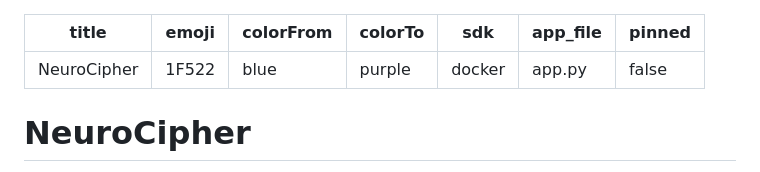
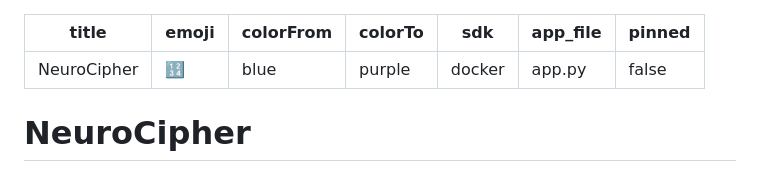
Before and after one commit to durvesh-thorat/NeuroCipher, a Markdown page: README.md, the part around the change. GitHub-like rendering.

Commit message:
Fix emoji encoding

```diff
--- a/README.md
+++ b/README.md
@@ -1,6 +1,6 @@
 ---
 title: NeuroCipher
-emoji: "1F522"
+emoji: 🔢
 colorFrom: blue
 colorTo: purple
 sdk: docker
```
